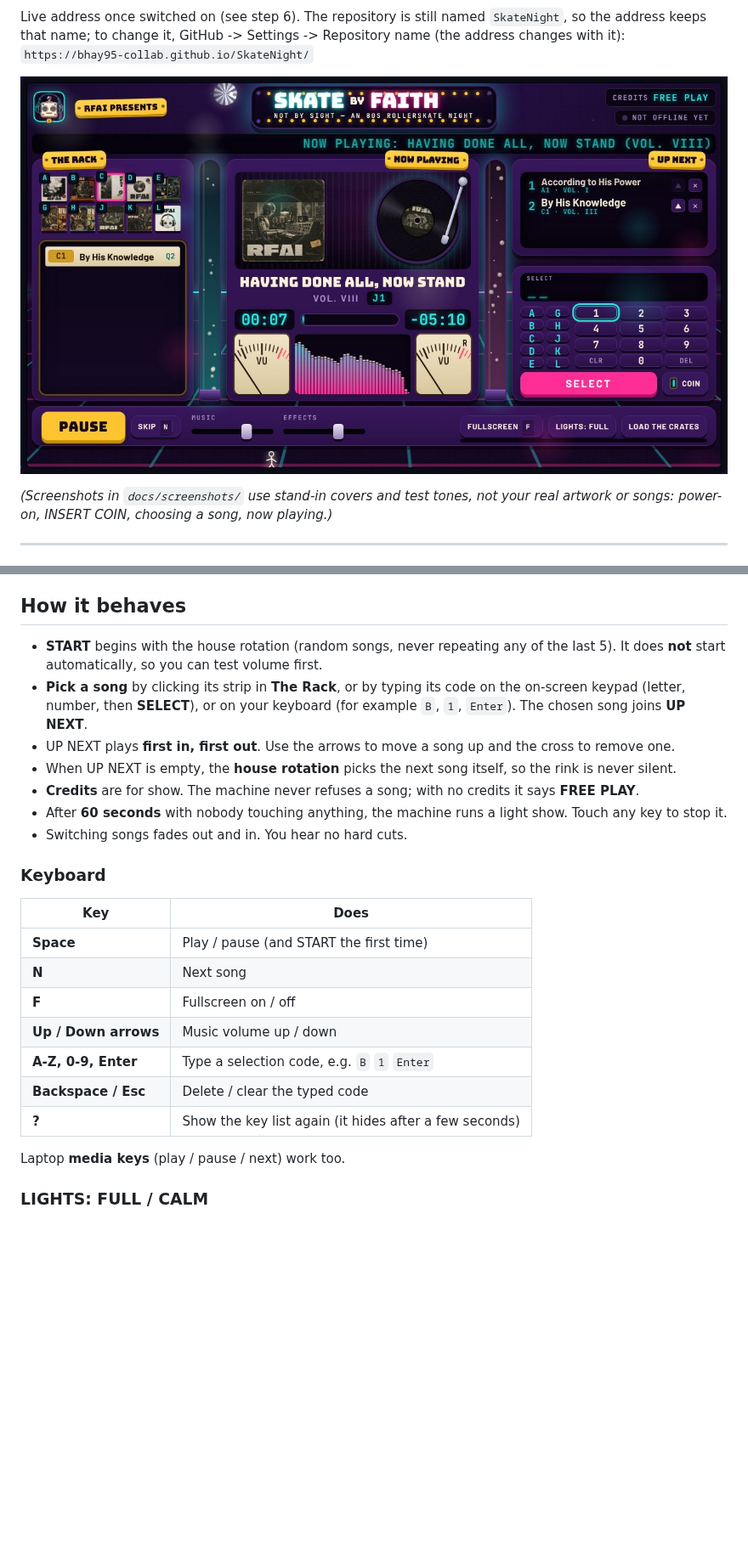
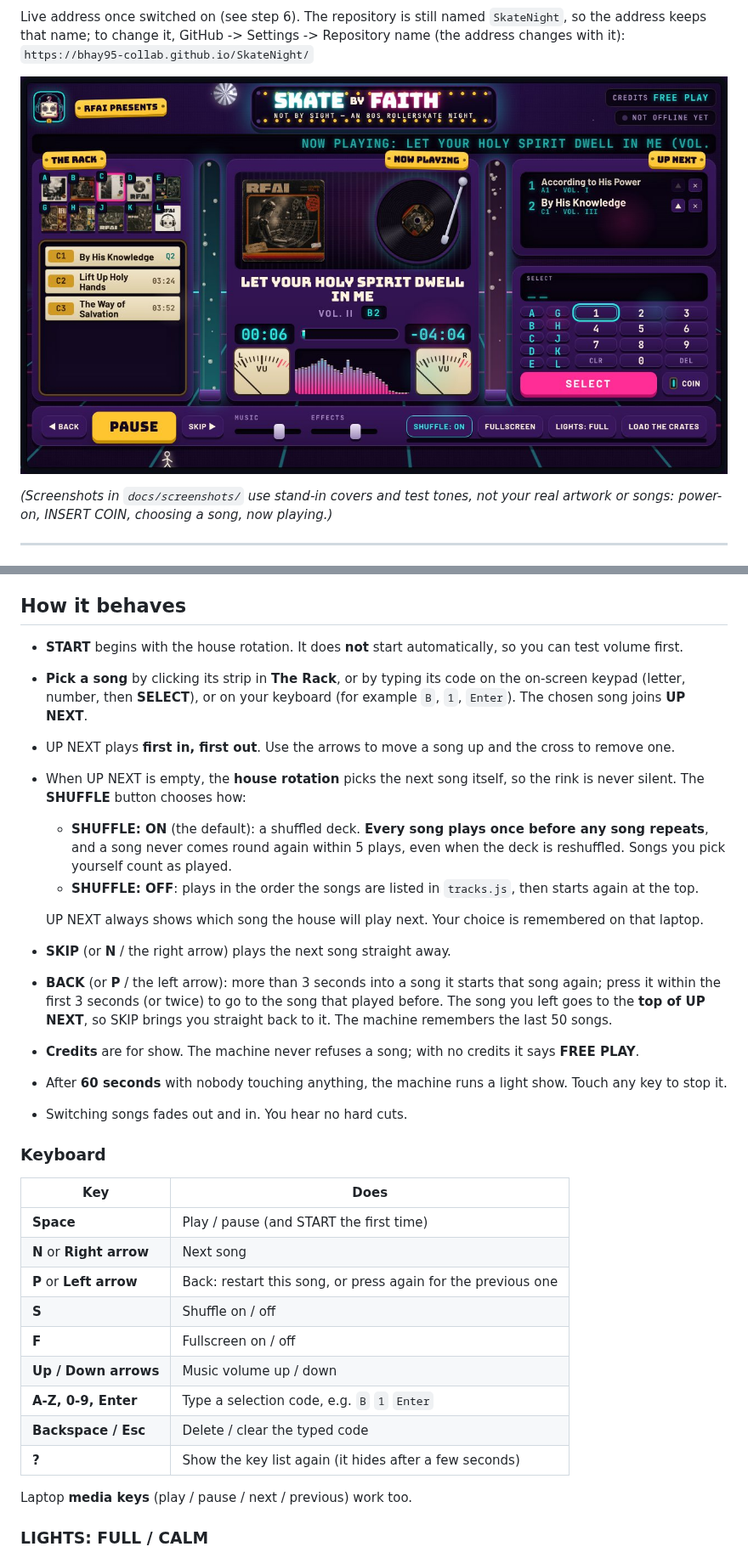
Before and after one commit to bhay95-collab/SkateNight, a Markdown page: README.md, 2 parts joined by grey strips. Shown at 85% size. Rendered like a GitHub page; pictures changed too: docs/screenshots/04-now-playing.jpg; blank space fills up the shorter version.

```diff
--- a/README.md
+++ b/README.md
@@ -214,15 +213,28 @@ INSERT COIN -> START. The queue starts empty (the house rotation fills the gap).
 
 ## How it behaves
 
-- **START** begins with the house rotation (random songs, never repeating any of
-  the last 5). It does **not** start automatically, so you can test volume first.
+- **START** begins with the house rotation. It does **not** start automatically,
+  so you can test volume first.
 - **Pick a song** by clicking its strip in **The Rack**, or by typing its code on
   the on-screen keypad (letter, number, then **SELECT**), or on your keyboard
   (for example `B`, `1`, `Enter`). The chosen song joins **UP NEXT**.
 - UP NEXT plays **first in, first out**. Use the arrows to move a song up and the
   cross to remove one.
 - When UP NEXT is empty, the **house rotation** picks the next song itself, so the
-  rink is never silent.
+  rink is never silent. The **SHUFFLE** button chooses how:
+  - **SHUFFLE: ON** (the default): a shuffled deck. **Every song plays once before
+    any song repeats**, and a song never comes round again within 5 plays, even
+    when the deck is reshuffled. Songs you pick yourself count as played.
+  - **SHUFFLE: OFF**: plays in the order the songs are listed in `tracks.js`,
+    then starts again at the top.
+
+  UP NEXT always shows which song the house will play next. Your choice is
+  remembered on that laptop.
+- **SKIP** (or **N** / the right arrow) plays the next song straight away.
+- **BACK** (or **P** / the left arrow): more than 3 seconds into a song it starts
+  that song again; press it within the first 3 seconds (or twice) to go to the
+  song that played before. The song you left goes to the **top of UP NEXT**, so
+  SKIP brings you straight back to it. The machine remembers the last 50 songs.
 - **Credits** are for show. The machine never refuses a song; with no credits it
   says **FREE PLAY**.
 - After **60 seconds** with nobody touching anything, the machine runs a light
@@ -234,14 +246,16 @@ INSERT COIN -> START. The queue starts empty (the house rotation fills the gap).
 | Key | Does |
 |---|---|
 | **Space** | Play / pause (and START the first time) |
-| **N** | Next song |
+| **N** or **Right arrow** | Next song |
+| **P** or **Left arrow** | Back: restart this song, or press again for the previous one |
+| **S** | Shuffle on / off |
 | **F** | Fullscreen on / off |
 | **Up / Down arrows** | Music volume up / down |
 | **A-Z, 0-9, Enter** | Type a selection code, e.g. `B` `1` `Enter` |
 | **Backspace / Esc** | Delete / clear the typed code |
 | **?** | Show the key list again (it hides after a few seconds) |
 
-Laptop **media keys** (play / pause / next) work too.
+Laptop **media keys** (play / pause / next / previous) work too.
 
 ### LIGHTS: FULL / CALM
 
```
Also changed, not shown: other parts of README.md (+5 -5 lines), DESIGN.md (+18 -3 lines), docs/screenshots/01-boot.jpg, docs/screenshots/02-insert-coin.jpg, docs/screenshots/03-selecting.jpg, 13 other files.
